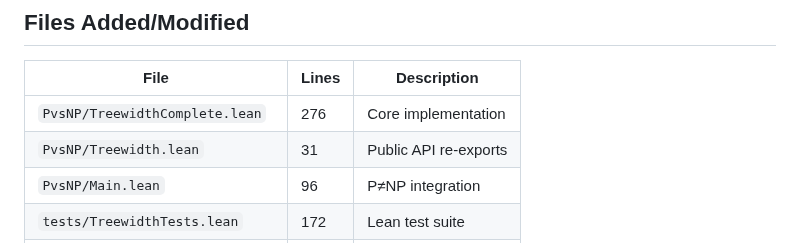
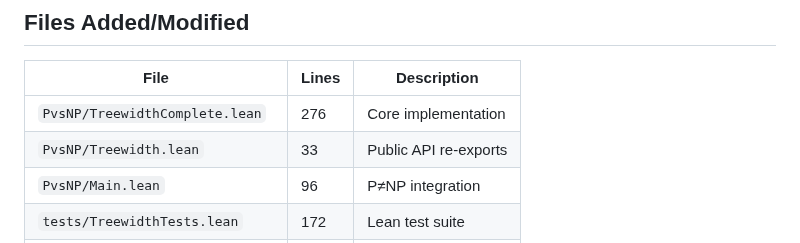
Before and after one commit to motanova84/P-NP, a Markdown page: TREEWIDTH_SUMMARY.md, the part around the change. Rendered like a GitHub page.

Commit message:
Update TREEWIDTH_SUMMARY.md
Co-authored-by: Copilot <175728472+Copilot@users.noreply.github.com>

```diff
--- a/TREEWIDTH_SUMMARY.md
+++ b/TREEWIDTH_SUMMARY.md
@@ -98,7 +98,7 @@ Results: 9 passed, 0 failed
 | File | Lines | Description |
 |------|-------|-------------|
 | `PvsNP/TreewidthComplete.lean` | 276 | Core implementation |
-| `PvsNP/Treewidth.lean` | 31 | Public API re-exports |
+| `PvsNP/Treewidth.lean` | 33 | Public API re-exports |
 | `PvsNP/Main.lean` | 96 | P≠NP integration |
 | `tests/TreewidthTests.lean` | 172 | Lean test suite |
 | `tests/treewidth_validation.py` | 285 | Python validation |
```
